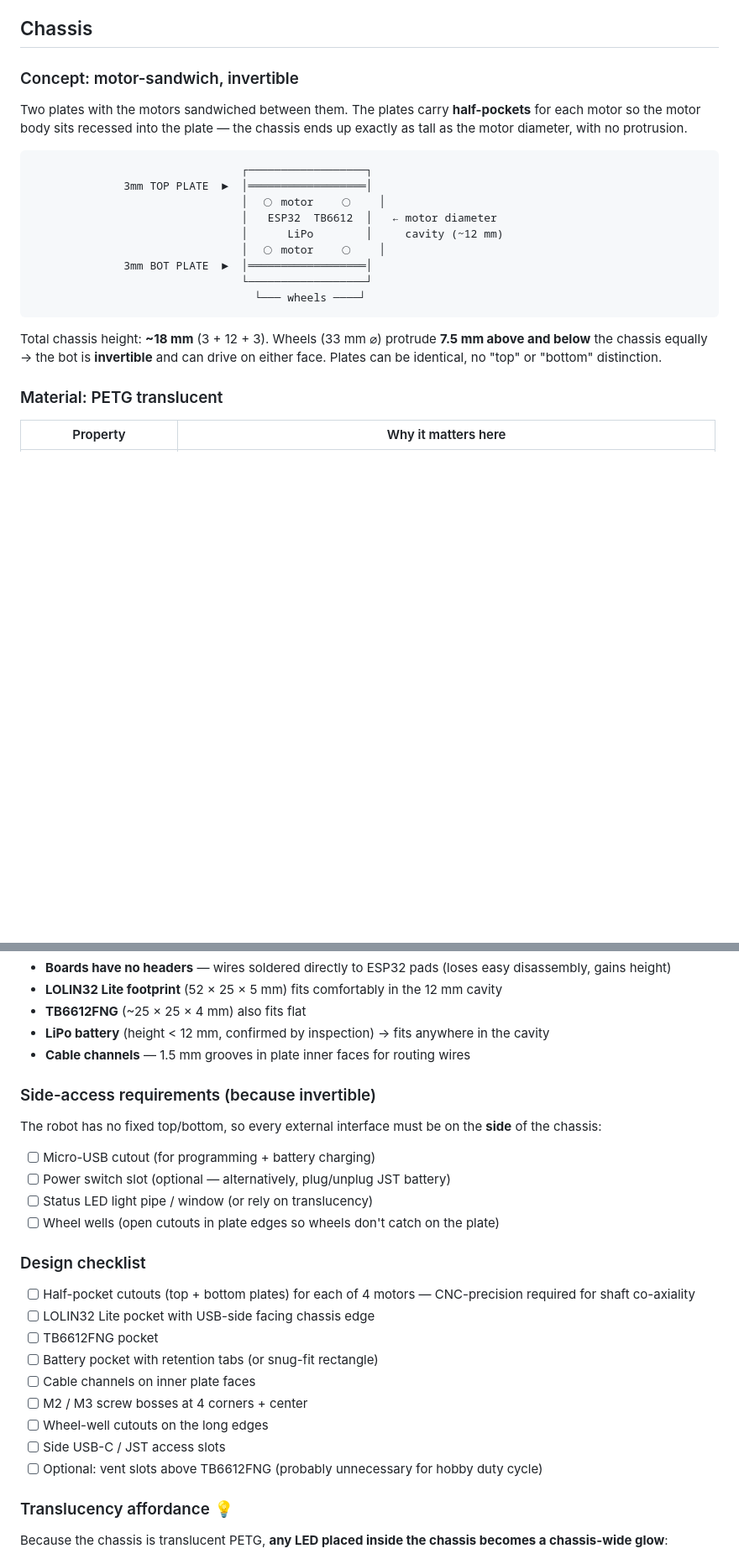
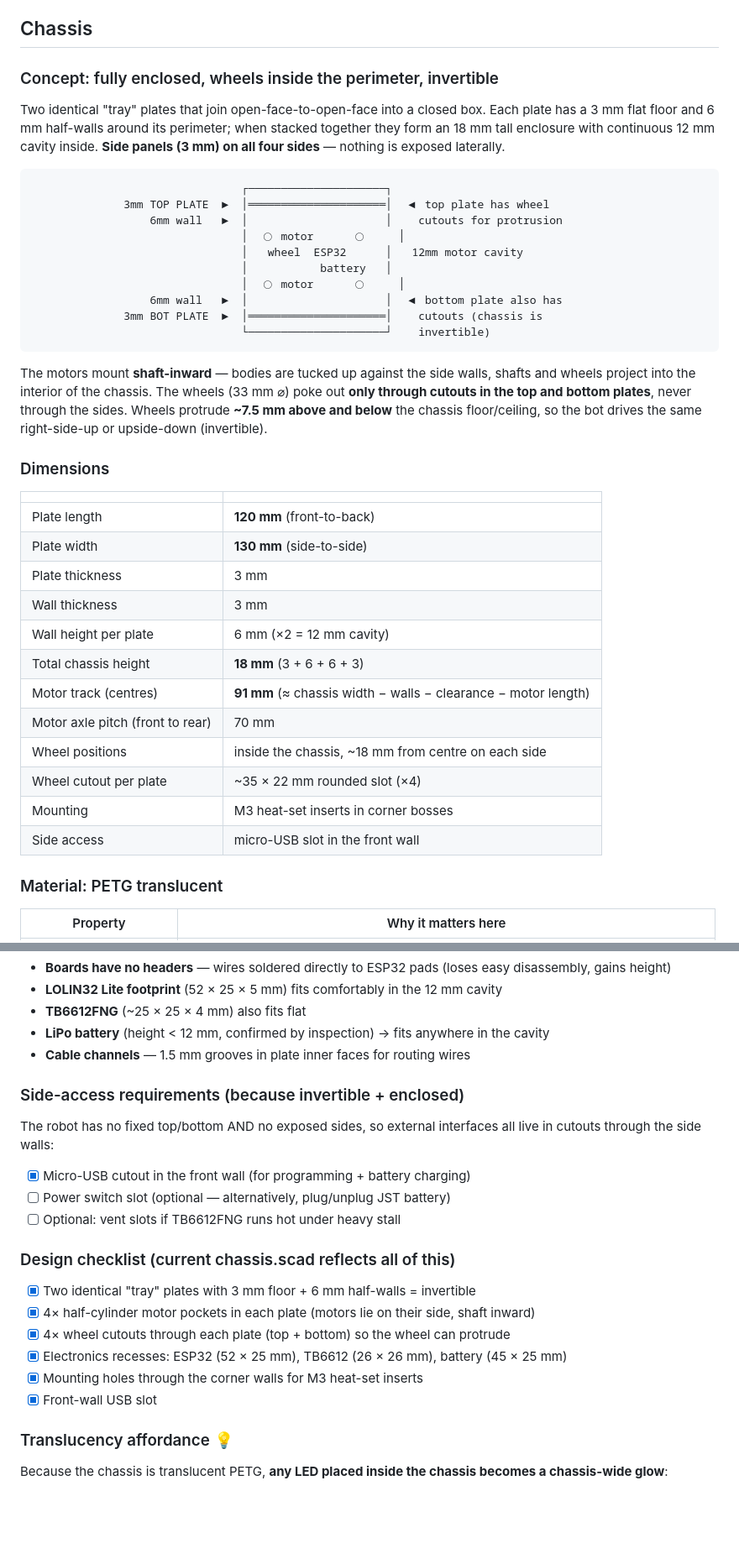
Before and after one commit to wouterds/minibot, a Markdown page: research.md, 2 parts joined by grey strips. Shown at 84% size. Rendered like a GitHub page; blank space fills up the shorter version.

Commit message:
docs: update research.md chassis section for enclosed shell design

````diff
--- a/research.md
+++ b/research.md
@@ -205,23 +205,41 @@ Final pin budget: 6 GPIO for motors + 1 status LED (GPIO 19) = 7 used. Huge head
 
 ## Chassis
 
-### Concept: motor-sandwich, invertible
+### Concept: fully enclosed, wheels inside the perimeter, invertible
 
-Two plates with the motors sandwiched between them. The plates carry **half-pockets** for each motor so the motor body sits recessed into the plate — the chassis ends up exactly as tall as the motor diameter, with no protrusion.
+Two identical "tray" plates that join open-face-to-open-face into a closed box. Each plate has a 3 mm flat floor and 6 mm half-walls around its perimeter; when stacked together they form an 18 mm tall enclosure with continuous 12 mm cavity inside. **Side panels (3 mm) on all four sides** — nothing is exposed laterally.
 
 ```
-                                ┌──────────────────┐
-              3mm TOP PLATE  ►  │══════════════════│
-                                │  ◯ motor    ◯    │
-                                │   ESP32  TB6612  │   ← motor diameter
-                                │      LiPo        │     cavity (~12 mm)
-                                │  ◯ motor    ◯    │
-              3mm BOT PLATE  ►  │══════════════════│
-                                └──────────────────┘
-                                  └─── wheels ────┘
+                                ┌─────────────────────┐
+              3mm TOP PLATE  ►  │═════════════════════│  ◀ top plate has wheel
+                  6mm wall   ►  │                     │    cutouts for protrusion
+                                │  ◯ motor      ◯     │
+                                │   wheel  ESP32      │   12mm motor cavity
+                                │           battery   │
+                                │  ◯ motor      ◯     │
+                  6mm wall   ►  │                     │  ◀ bottom plate also has
+              3mm BOT PLATE  ►  │═════════════════════│    cutouts (chassis is
+                                └─────────────────────┘    invertible)
 ```
 
-Total chassis height: **~18 mm** (3 + 12 + 3). Wheels (33 mm ⌀) protrude **7.5 mm above and below** the chassis equally → the bot is **invertible** and can drive on either face. Plates can be identical, no "top" or "bottom" distinction.
+The motors mount **shaft-inward** — bodies are tucked up against the side walls, shafts and wheels project into the interior of the chassis. The wheels (33 mm ⌀) poke out **only through cutouts in the top and bottom plates**, never through the sides. Wheels protrude **~7.5 mm above and below** the chassis floor/ceiling, so the bot drives the same right-side-up or upside-down (invertible).
+
+### Dimensions
+
+| | |
+|---|---|
+| Plate length | **120 mm** (front-to-back) |
+| Plate width | **130 mm** (side-to-side) |
+| Plate thickness | 3 mm |
+| Wall thickness | 3 mm |
+| Wall height per plate | 6 mm (×2 = 12 mm cavity) |
+| Total chassis height | **18 mm** (3 + 6 + 6 + 3) |
+| Motor track (centres) | **91 mm** (≈ chassis width − walls − clearance − motor length) |
+| Motor axle pitch (front to rear) | 70 mm |
+| Wheel positions | inside the chassis, ~18 mm from centre on each side |
+| Wheel cutout per plate | ~35 × 22 mm rounded slot (×4) |
+| Mounting | M3 heat-set inserts in corner bosses |
+| Side access | micro-USB slot in the front wall |
 
 ### Material: PETG translucent
 
@@ -255,26 +273,22 @@ Driving everything from "no component sticks above the chassis":
 - **LiPo battery** (height < 12 mm, confirmed by inspection) → fits anywhere in the cavity
 - **Cable channels** — 1.5 mm grooves in plate inner faces for routing wires
 
-### Side-access requirements (because invertible)
+### Side-access requirements (because invertible + enclosed)
 
-The robot has no fixed top/bottom, so every external interface must be on the **side** of the chassis:
+The robot has no fixed top/bottom AND no exposed sides, so external interfaces all live in cutouts through the side walls:
 
-- [ ] Micro-USB cutout (for programming + battery charging)
+- [x] Micro-USB cutout in the front wall (for programming + battery charging)
 - [ ] Power switch slot (optional — alternatively, plug/unplug JST battery)
-- [ ] Status LED light pipe / window (or rely on translucency)
-- [ ] Wheel wells (open cutouts in plate edges so wheels don't catch on the plate)
+- [ ] Optional: vent slots if TB6612FNG runs hot under heavy stall
 
-### Design checklist
+### Design checklist (current chassis.scad reflects all of this)
 
-- [ ] Half-pocket cutouts (top + bottom plates) for each of 4 motors — CNC-precision required for shaft co-axiality
-- [ ] LOLIN32 Lite pocket with USB-side facing chassis edge
-- [ ] TB6612FNG pocket
-- [ ] Battery pocket with retention tabs (or snug-fit rectangle)
-- [ ] Cable channels on inner plate faces
-- [ ] M2 / M3 screw bosses at 4 corners + center
-- [ ] Wheel-well cutouts on the long edges
-- [ ] Side USB-C / JST access slots
-- [ ] Optional: vent slots above TB6612FNG (probably unnecessary for hobby duty cycle)
+- [x] Two identical "tray" plates with 3 mm floor + 6 mm half-walls = invertible
+- [x] 4× half-cylinder motor pockets in each plate (motors lie on their side, shaft inward)
+- [x] 4× wheel cutouts through each plate (top + bottom) so the wheel can protrude
+- [x] Electronics recesses: ESP32 (52 × 25 mm), TB6612 (26 × 26 mm), battery (45 × 25 mm)
+- [x] Mounting holes through the corner walls for M3 heat-set inserts
+- [x] Front-wall USB slot
 
 ### Translucency affordance 💡
 
````
